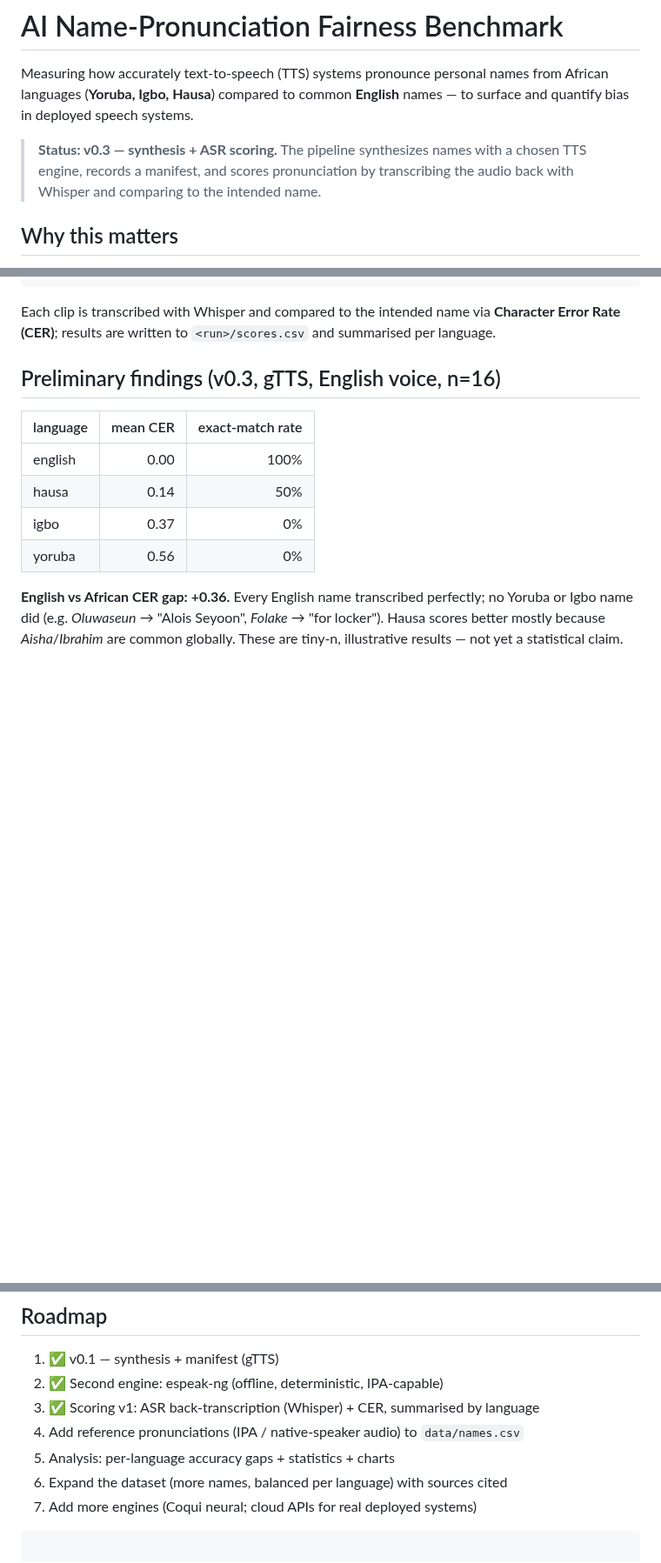
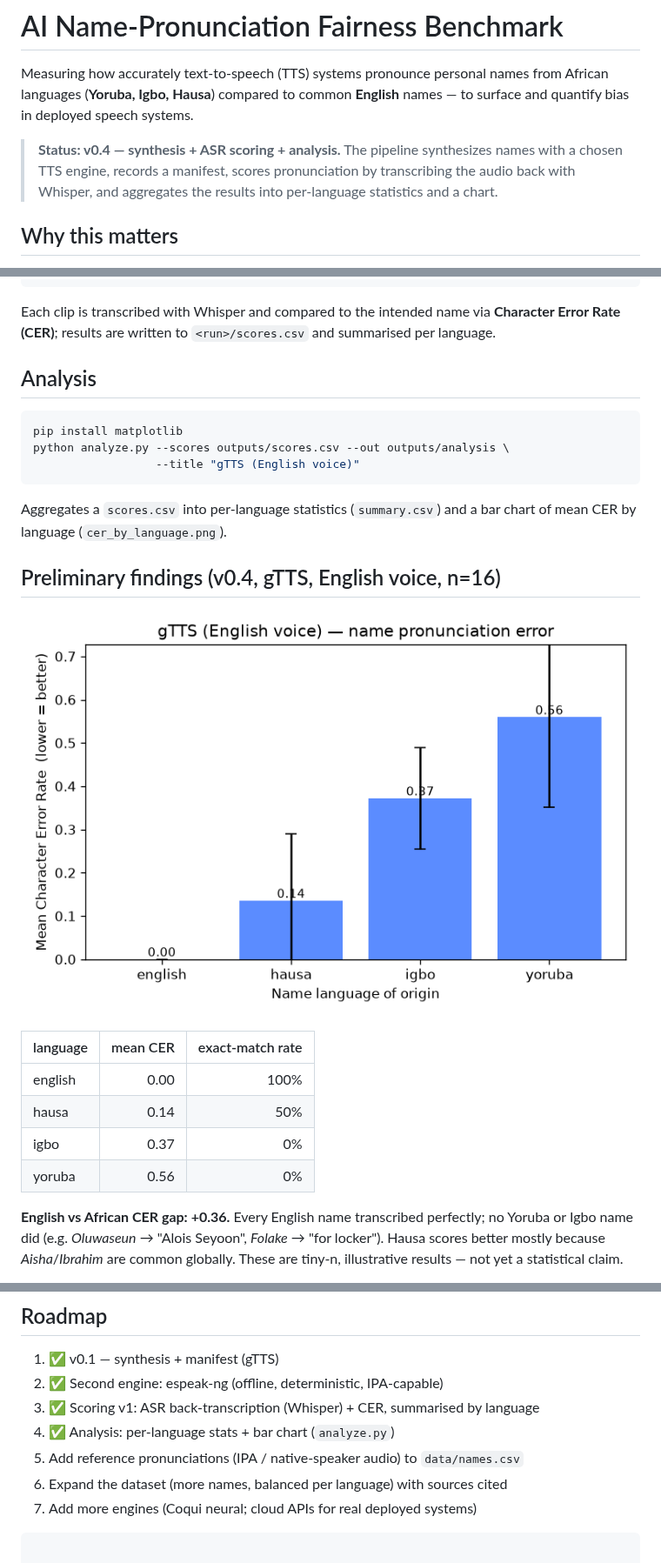
Before and after one commit to amhanesipeace/name-pronunciation-benchmark, a Markdown page: README.md, 3 parts joined by grey strips. Shown at 87% size. Rendered like a GitHub page; pictures changed too: docs/cer_by_language.png (added); blank space fills up the shorter version.

````diff
--- a/README.md
+++ b/README.md
@@ -4,9 +4,10 @@ Measuring how accurately text-to-speech (TTS) systems pronounce personal names
 from African languages (**Yoruba, Igbo, Hausa**) compared to common **English**
 names — to surface and quantify bias in deployed speech systems.
 
-> **Status: v0.3 — synthesis + ASR scoring.** The pipeline synthesizes names
-> with a chosen TTS engine, records a manifest, and scores pronunciation by
-> transcribing the audio back with Whisper and comparing to the intended name.
+> **Status: v0.4 — synthesis + ASR scoring + analysis.** The pipeline
+> synthesizes names with a chosen TTS engine, records a manifest, scores
+> pronunciation by transcribing the audio back with Whisper, and aggregates the
+> results into per-language statistics and a chart.
 
 ## Why this matters
 
@@ -109,7 +110,20 @@ Each clip is transcribed with Whisper and compared to the intended name via
 **Character Error Rate (CER)**; results are written to `<run>/scores.csv` and
 summarised per language.
 
-## Preliminary findings (v0.3, gTTS, English voice, n=16)
+## Analysis
+
+```bash
+pip install matplotlib
+python analyze.py --scores outputs/scores.csv --out outputs/analysis \
+                  --title "gTTS (English voice)"
+```
+
+Aggregates a `scores.csv` into per-language statistics (`summary.csv`) and a bar
+chart of mean CER by language (`cer_by_language.png`).
+
+## Preliminary findings (v0.4, gTTS, English voice, n=16)
+
+![Mean CER by name language](docs/cer_by_language.png)
 
 | language | mean CER | exact-match rate |
 |----------|---------:|-----------------:|
@@ -135,8 +149,8 @@ follow-up.
 1. ✅ v0.1 — synthesis + manifest (gTTS)
 2. ✅ Second engine: espeak-ng (offline, deterministic, IPA-capable)
 3. ✅ Scoring v1: ASR back-transcription (Whisper) + CER, summarised by language
-4. Add reference pronunciations (IPA / native-speaker audio) to `data/names.csv`
-5. Analysis: per-language accuracy gaps + statistics + charts
+4. ✅ Analysis: per-language stats + bar chart (`analyze.py`)
+5. Add reference pronunciations (IPA / native-speaker audio) to `data/names.csv`
 6. Expand the dataset (more names, balanced per language) with sources cited
 7. Add more engines (Coqui neural; cloud APIs for real deployed systems)
 ```
````
Also changed, not shown: 3 other files.
